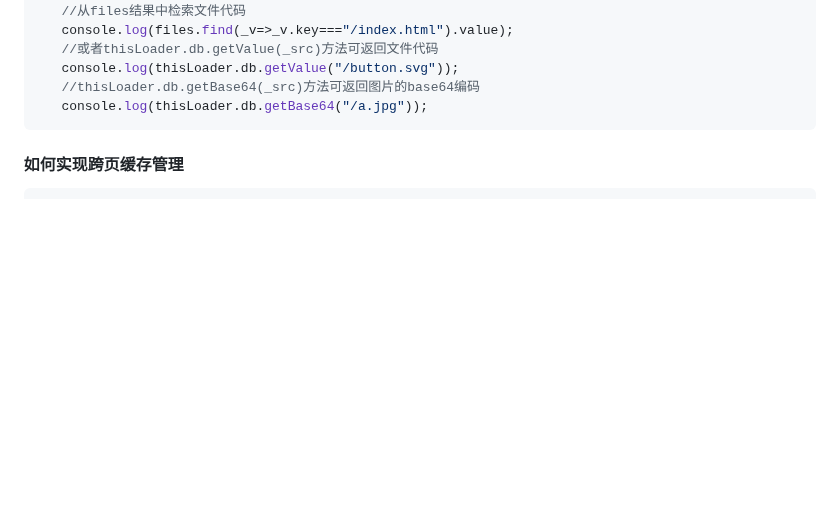
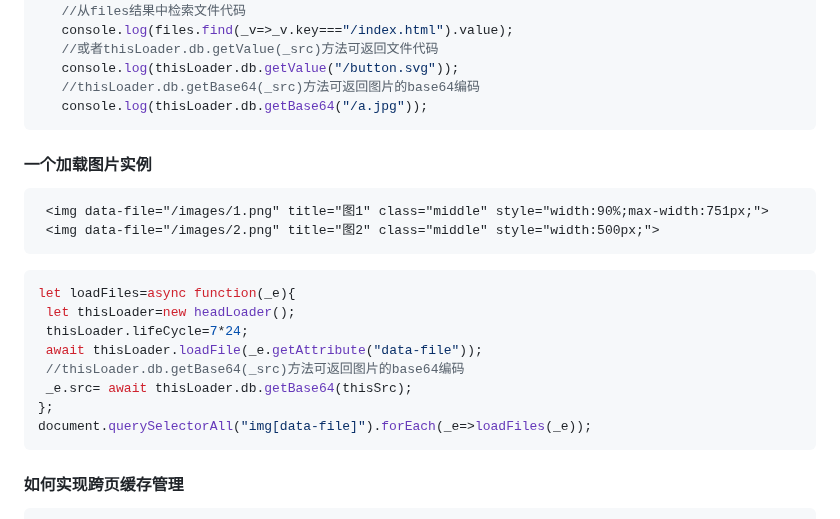
Before and after one commit to baiyukey/headLoader, a Markdown page: README.md, the part around one of its changes. GitHub-like rendering; blank space fills up the shorter version.

````diff
--- a/README.md
+++ b/README.md
@@ -112,6 +110,21 @@
    console.log(thisLoader.db.getValue("/button.svg"));
    //thisLoader.db.getBase64(_src)方法可返回图片的base64编码
    console.log(thisLoader.db.getBase64("/a.jpg"));
+```
+#### 一个加载图片实例
+```html
+ <img data-file="/images/1.png" title="图1" class="middle" style="width:90%;max-width:751px;">
+ <img data-file="/images/2.png" title="图2" class="middle" style="width:500px;">
+```
+```javascript
+let loadFiles=async function(_e){
+ let thisLoader=new headLoader();
+ thisLoader.lifeCycle=7*24;
+ await thisLoader.loadFile(_e.getAttribute("data-file"));
+ //thisLoader.db.getBase64(_src)方法可返回图片的base64编码
+ _e.src= await thisLoader.db.getBase64(thisSrc);
+};
+document.querySelectorAll("img[data-file]").forEach(_e=>loadFiles(_e));
 ```
 #### 如何实现跨页缓存管理
 ```javascript
````
Also changed, not shown: other parts of README.md (+3 -5 lines).
